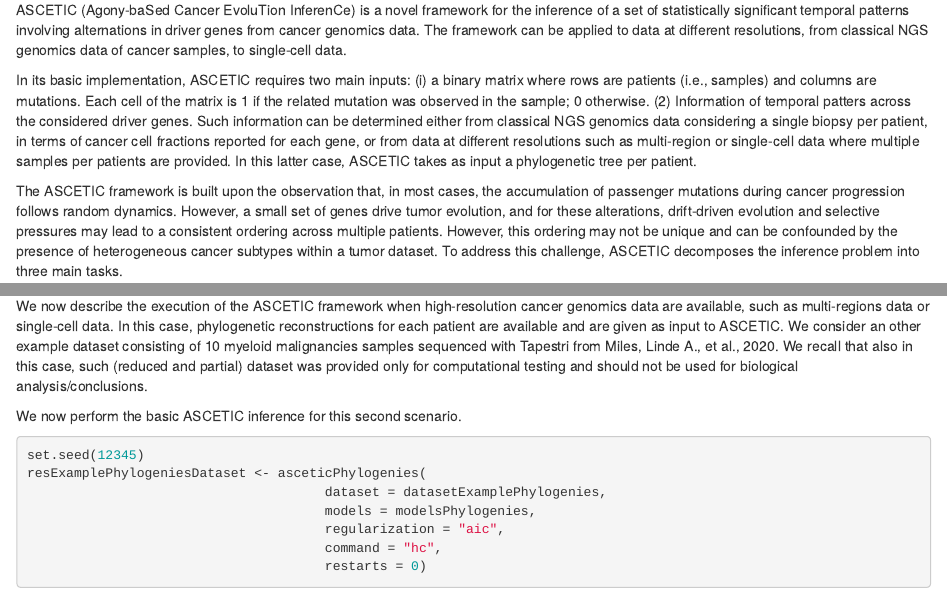
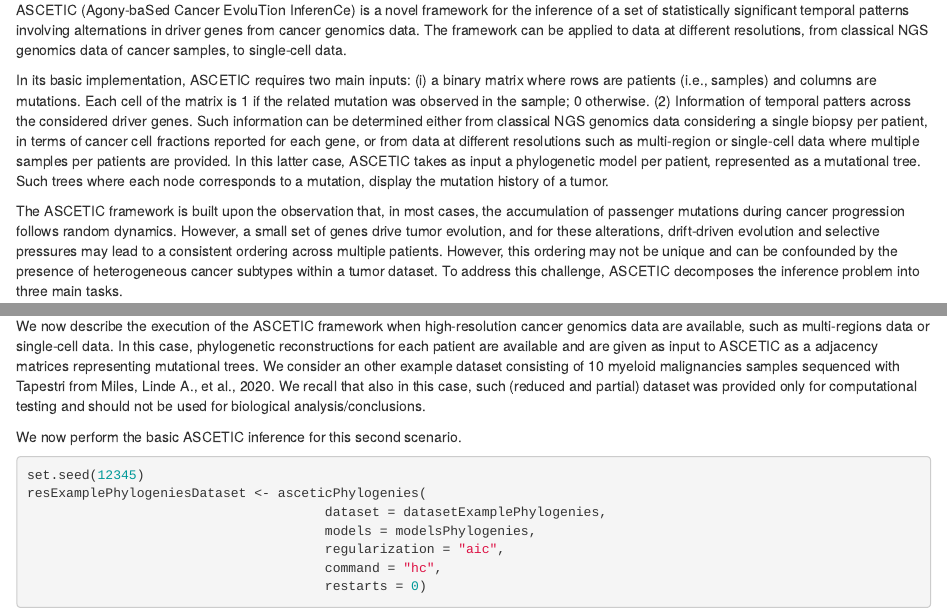
Before and after one commit to danro9685/ASCETIC, an R Markdown document (vignettes/ASCETIC.rmd): the page in a window 1100 px wide, from 300 px down, and a second part further down, joined at a grey line. Rendered offline with R 4.5, knitr and Pandoc, with nearby package versions; drawn as R Markdown's standard HTML page in place of the format the file asks for; some code elsewhere in the file could not run offline.

Commit message:
documentation

```diff
--- a/vignettes/ASCETIC.rmd
+++ b/vignettes/ASCETIC.rmd
@@ -20,7 +20,7 @@ Cancer development is a stochastic process involving large populations of cells.
 
 ASCETIC (Agony-baSed Cancer EvoluTion InferenCe) is a novel framework for the inference of a set of statistically significant temporal patterns involving alternations in driver genes from cancer genomics data. The framework can be applied to data at different resolutions, from classical NGS genomics data of cancer samples, to single-cell data.
 
-In its basic implementation, ASCETIC requires two main inputs: (i) a binary matrix where rows are patients (i.e., samples) and columns are mutations. Each cell of the matrix is 1 if the related mutation was observed in the sample; 0 otherwise. (2) Information of temporal patters across the considered driver genes. Such information can be determined either from classical NGS genomics data considering a single biopsy per patient, in terms of cancer cell fractions reported for each gene, or from data at different resolutions such as multi-region or single-cell data where multiple samples per patients are provided. In this latter case, ASCETIC takes as input a phylogenetic tree per patient.
+In its basic implementation, ASCETIC requires two main inputs: (i) a binary matrix where rows are patients (i.e., samples) and columns are mutations. Each cell of the matrix is 1 if the related mutation was observed in the sample; 0 otherwise. (2) Information of temporal patters across the considered driver genes. Such information can be determined either from classical NGS genomics data considering a single biopsy per patient, in terms of cancer cell fractions reported for each gene, or from data at different resolutions such as multi-region or single-cell data where multiple samples per patients are provided. In this latter case, ASCETIC takes as input a phylogenetic model per patient, represented as a mutational tree. Such trees where each node corresponds to a mutation, display the mutation history of a tumor.
 
 The ASCETIC framework is built upon the observation that, in most cases, the accumulation of passenger mutations during cancer progression follows random dynamics. However, a small set of genes drive tumor evolution, and for these alterations, drift-driven evolution and selective pressures may lead to a consistent ordering across multiple patients. However, this ordering may not be unique and can be confounded by the presence of heterogeneous cancer subtypes within a tumor dataset. To address this challenge, ASCETIC decomposes the inference problem into three main tasks.
 
@@ -92,7 +92,7 @@ resExampleSingleSamplesResampling <- asceticCCFResampling(
 
 We refer to the manual for a detailed description of each parameter.
 
-We now describe the execution of the ASCETIC framework when high-resolution cancer genomics data are available, such as multi-regions data or single-cell data. In this case, phylogenetic reconstructions for each patient are available and are given as input to ASCETIC. We consider an other example dataset consisting of 10 myeloid malignancies samples sequenced with Tapestri from Miles, Linde A., et al., 2020. We recall that also in this case, such (reduced and partial) dataset was provided only for computational testing and should not be used for biological analysis/conclusions.
+We now describe the execution of the ASCETIC framework when high-resolution cancer genomics data are available, such as multi-regions data or single-cell data. In this case, phylogenetic reconstructions for each patient are available and are given as input to ASCETIC as a adjacency matrices representing mutational trees. We consider an other example dataset consisting of 10 myeloid malignancies samples sequenced with Tapestri from Miles, Linde A., et al., 2020. We recall that also in this case, such (reduced and partial) dataset was provided only for computational testing and should not be used for biological analysis/conclusions.
 
 We now perform the basic ASCETIC inference for this second scenario.
 
```
Also changed, not shown: R/ascetic.R (+8 -6 lines), vignettes/ASCETIC.rmd (2 more changed lines), 1 other file.
